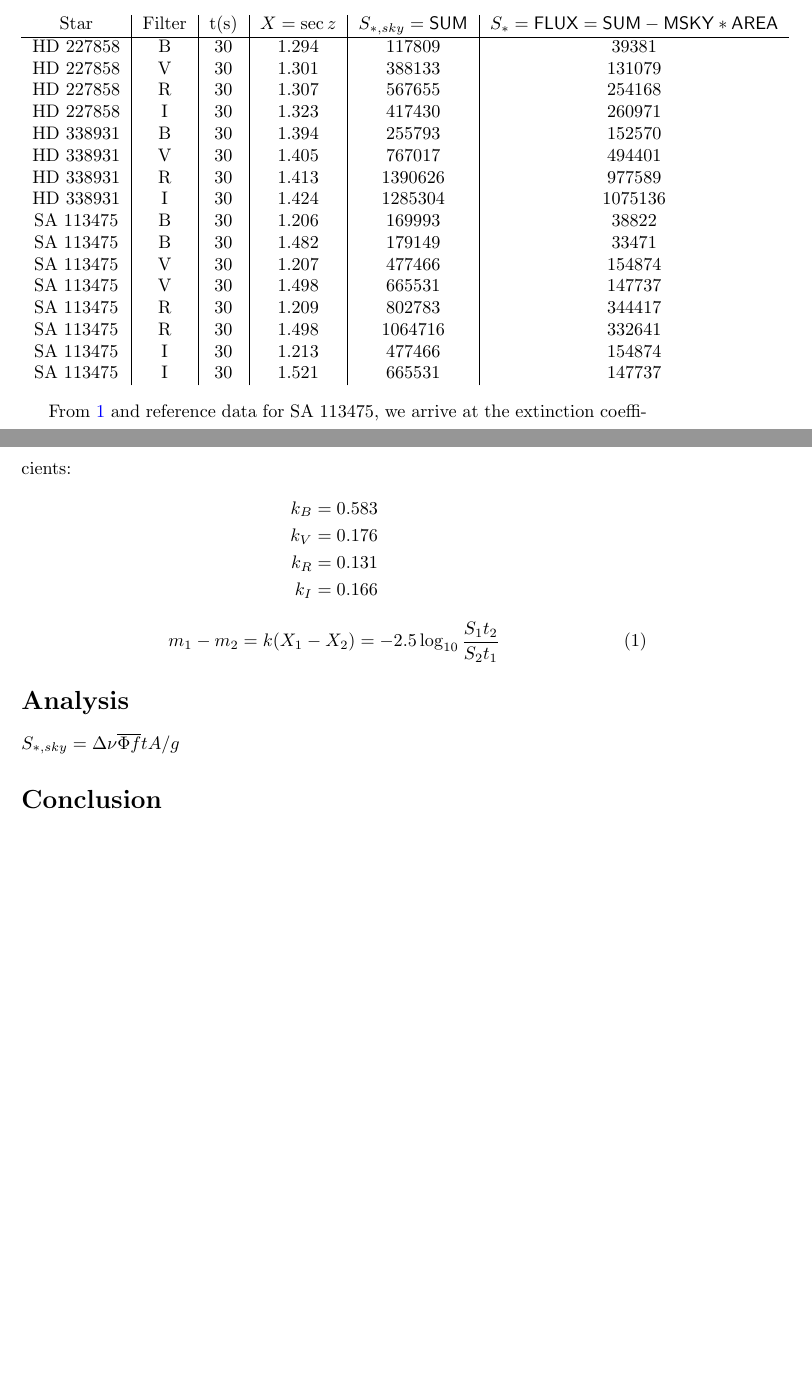
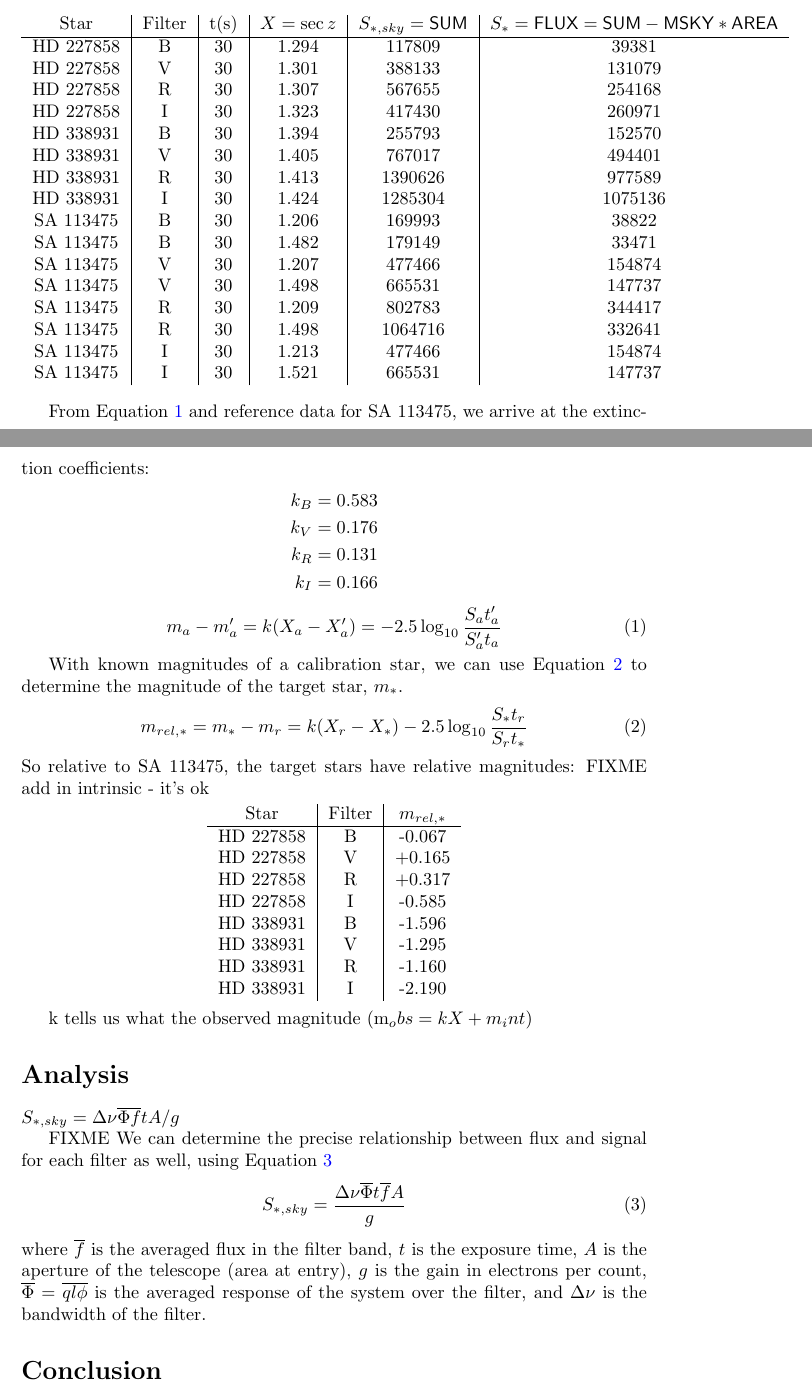
Before and after one commit to eaott/lab5, a LaTeX document (paper.tex): two parts of pages 1 and 2 of 2, joined at a grey line, cut so that both start at the same text, the shorter picture padded with empty space. Compiled offline with pdfLaTeX.

Commit message:
getting somewhere

```diff
--- a/paper.tex
+++ b/paper.tex
@@ -70,7 +70,7 @@ SA 113475 & I & 30 & 1.521& 665531 & 147737   \\
 \end{tabular}
 \end{center}
 
-From \ref{eq:ext} and reference data for SA 113475, we arrive at the extinction coefficients:
+From Equation \ref{eq:ext} and reference data for SA 113475, we arrive at the extinction coefficients:
 \begin{align*}
 k_B&= 0.583\\
 k_V&= 0.176\\
@@ -79,14 +79,50 @@ k_I&= 0.166
 \end{align*}
 \begin{equation}
 \label{eq:ext}
-m_1-m_2=k(X_1-X_2)=-2.5\log_{10}\frac{S_1t_2}{S_2t_1}
+m_a-m_a'=k(X_a-X_a')=-2.5\log_{10}\frac{S_at_a'}{S_a't_a}
 \end{equation}
+
+
+
+With known magnitudes of a calibration star, we can use Equation \ref{eq:targetstar} to determine the magnitude of
+the target star, $m_*$.
+\begin{equation}
+\label{eq:targetstar}
+m_{rel,*}=m_*-m_r=k(X_r-X_*)-2.5\log_{10}\frac{S_*t_r}{S_rt_*}
+\end{equation}
+So relative to SA 113475, the target stars have relative magnitudes: FIXME add in intrinsic - it's ok
+\begin{center}
+\begin{tabular}{c | c | c }
+Star & Filter & $m_{rel,*}$\\
+\hline
+HD 227858 & B & -0.067 \\
+HD 227858 & V & +0.165 \\
+HD 227858 & R & +0.317  \\
+HD 227858 & I &   -0.585 \\
+
+HD 338931 & B & -1.596 \\
+HD 338931 & V & -1.295 \\
+HD 338931 & R &  -1.160\\
+HD 338931 & I & -2.190 \\
+\end{tabular}
+\end{center}
+
+k tells us what the observed magnitude (m_obs = kX + m_int)
+
 \section{Analysis}
 $S_{*,sky}=\Delta\nu{\obar{\Phi}}{\obar{f}}tA/g$
 
 
 
-
+FIXME
+We can determine the precise relationship between flux and signal for each filter as well, using Equation \ref{eq:convert}
+\begin{equation}
+S_{*,sky}=\frac{\Delta\nu \obar{\Phi}t\obar{f}A}{g}
+\label{eq:convert}
+\end{equation}
+where $\obar{f}$ is the averaged flux in the filter band, $t$ is the exposure time, $A$ is the aperture of the telescope (area at entry),
+$g$ is the gain in electrons per count, $\obar{\Phi}=\obar{ql\phi}$ is the averaged response of the system over the filter, and $\Delta\nu$ is the
+bandwidth of the filter.
 
 \section{Conclusion}
 
```
Also changed, not shown: paper.pdf, 3 other files.
